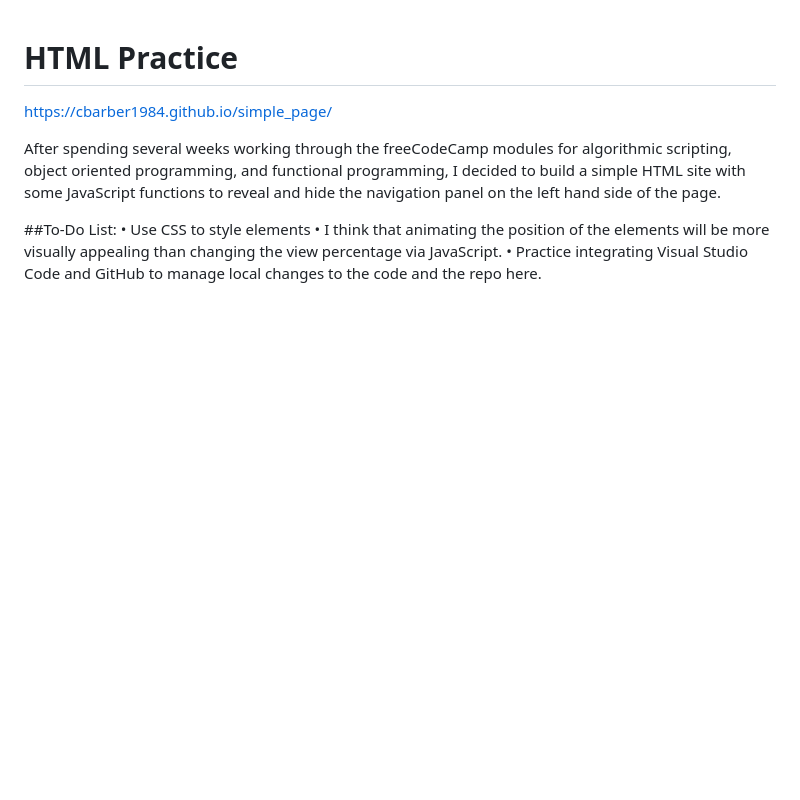
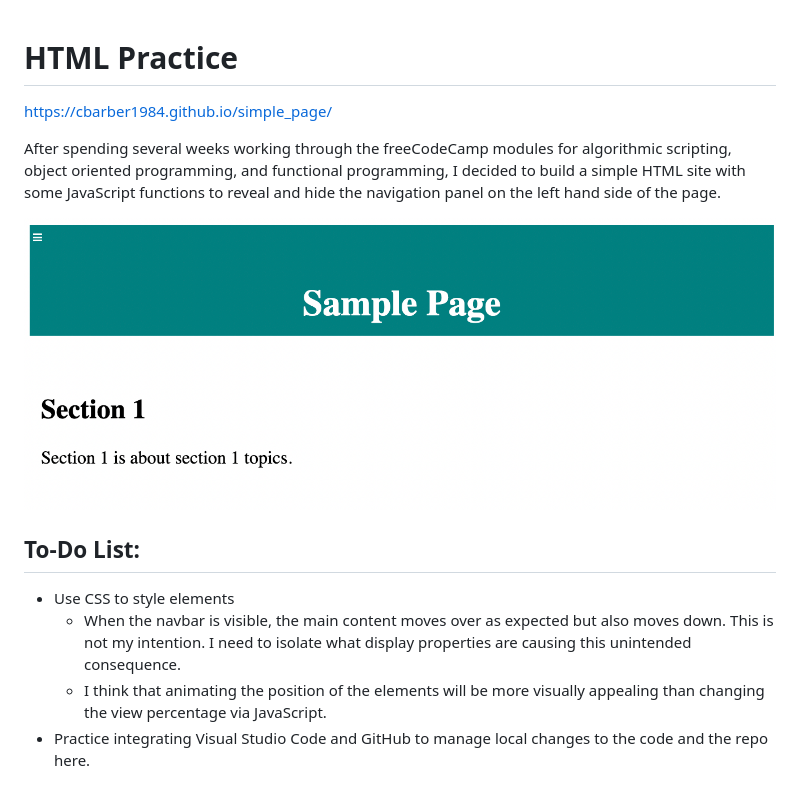
Before and after one commit to cbarber1984/simple_page, a Markdown page: Readme.md, the part around the change. Rendered like a GitHub page; pictures changed too: assets/sample_page_screenshot.png (added); blank space fills up the shorter version.

Commit message:
Update readme, trying new CSS

```diff
--- a/Readme.md
+++ b/Readme.md
@@ -4,7 +4,10 @@ https://cbarber1984.github.io/simple_page/
 
 After spending several weeks working through the freeCodeCamp modules for algorithmic scripting, object oriented programming, and functional programming, I decided to build a simple HTML site with some JavaScript functions to reveal and hide the navigation panel on the left hand side of the page.
 
-##To-Do List:
-• Use CSS to style elements
-    • I think that animating the position of the elements will be more visually appealing than changing the view percentage via JavaScript.
-• Practice integrating Visual Studio Code and GitHub to manage local changes to the code and the repo here.
+![screenshot of the page](./assets/sample_page_screenshot.png)
+
+## To-Do List:
+- Use CSS to style elements
+    - When the navbar is visible, the main content moves over as expected but also moves down. This is not my intention. I need to isolate what display properties are causing this unintended consequence.
+    - I think that animating the position of the elements will be more visually appealing than changing the view percentage via JavaScript.
+- Practice integrating Visual Studio Code and GitHub to manage local changes to the code and the repo here.
```
Also changed, not shown: 1 other file.
